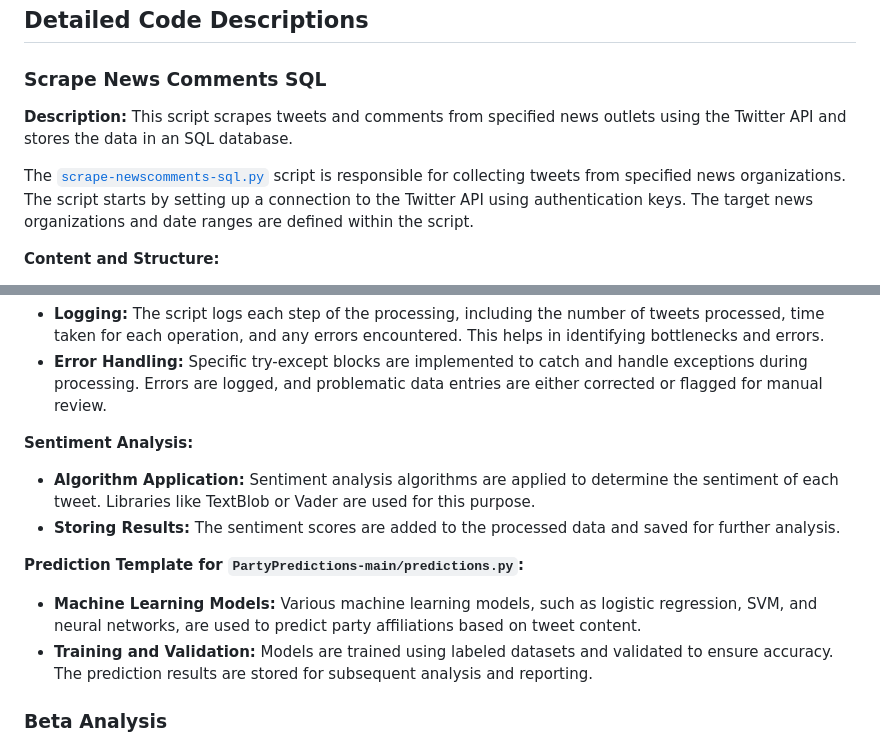
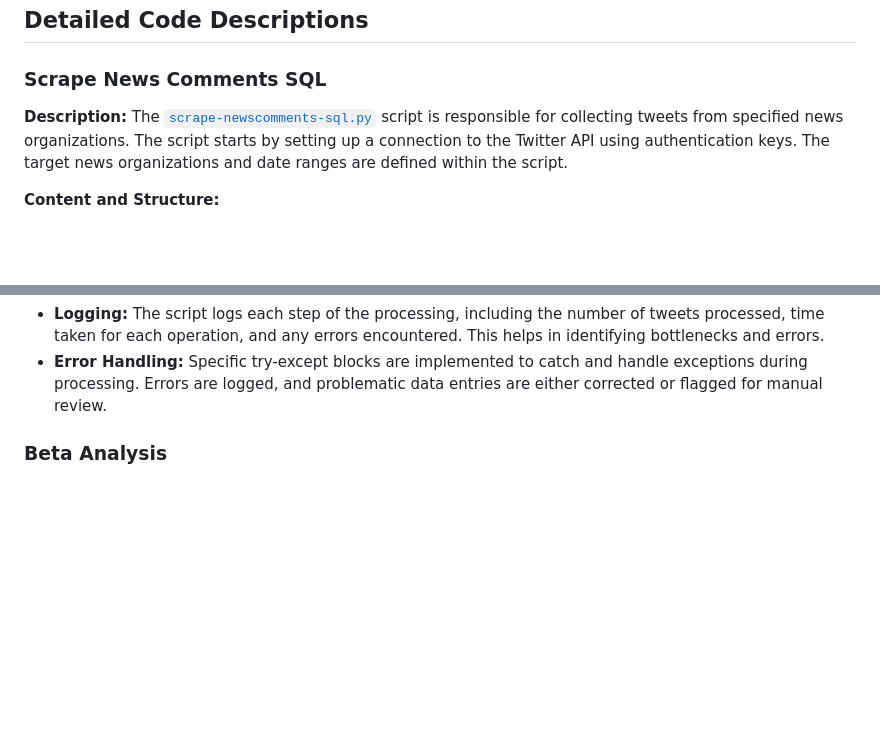
Before and after one commit to domlockett/twitter_text_experiment, a Markdown page: README.md, 2 parts joined by grey strips. Drawn GitHub-style; blank space fills up the shorter version.

```diff
--- a/README.md
+++ b/README.md
@@ -40,9 +40,6 @@ My role in this project involved managing data from the design and collection ph
 ### Scrape News Comments SQL
 
 **Description:**
-This script scrapes tweets and comments from specified news outlets using the Twitter API and stores the data in an SQL database.
-
-
 The [`scrape-newscomments-sql.py`](https://github.com/domlockett/twitter_text_experiment/blob/main/scrape-newscomments-sql.py) script is responsible for collecting tweets from specified news organizations. The script starts by setting up a connection to the Twitter API using authentication keys. The target news organizations and date ranges are defined within the script.
 
 **Content and Structure:**
@@ -73,13 +70,6 @@ The [`scrape-newscomments-sql.py`](https://github.com/domlockett/twitter_text_ex
 - **Logging:** The script logs each step of the processing, including the number of tweets processed, time taken for each operation, and any errors encountered. This helps in identifying bottlenecks and errors.
 - **Error Handling:** Specific try-except blocks are implemented to catch and handle exceptions during processing. Errors are logged, and problematic data entries are either corrected or flagged for manual review.
 
-**Sentiment Analysis:**
-- **Algorithm Application:** Sentiment analysis algorithms are applied to determine the sentiment of each tweet. Libraries like TextBlob or Vader are used for this purpose.
-- **Storing Results:** The sentiment scores are added to the processed data and saved for further analysis.
-
-**Prediction Template for `PartyPredictions-main/predictions.py`:**
-- **Machine Learning Models:** Various machine learning models, such as logistic regression, SVM, and neural networks, are used to predict party affiliations based on tweet content.
-- **Training and Validation:** Models are trained using labeled datasets and validated to ensure accuracy. The prediction results are stored for subsequent analysis and reporting.
 
 
 ### Beta Analysis
```
